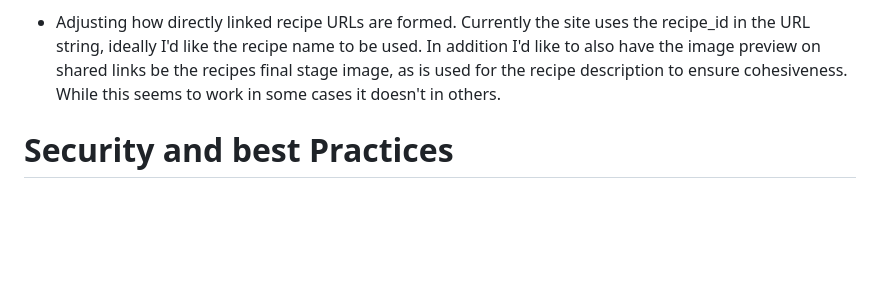
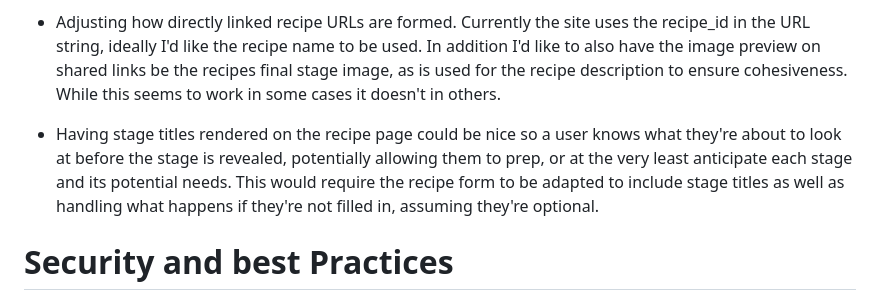
Before and after one commit to monkphin/Colour-Forge, a Markdown page: README.md, the part around the change. GitHub-like rendering; blank space fills up the shorter version.

Commit message:
added another future improvement feature

```diff
--- a/README.md
+++ b/README.md
@@ -741,6 +741,8 @@ One of the bigger challenges as a miniature painter is to keep track of your pro
 
 - Adjusting how directly linked recipe URLs are formed. Currently the site uses the recipe_id in the URL string, ideally I'd like the recipe name to be used. In addition I'd like to also have the image preview on shared links be the recipes final stage image, as is used for the recipe description to ensure cohesiveness. While this seems to work in some cases it doesn't in others.
 
+- Having stage titles rendered on the recipe page could be nice so a user knows what they're about to look at before the stage is revealed, potentially allowing them to prep, or at the very least anticipate each stage and its potential needs. This would require the recipe form to be adapted to include stage titles as well as handling what happens if they're not filled in, assuming they're optional.
+
 # Security and best Practices
 User passwords are hashed, using SHA512 Bit encryption. This may be a tad stronger than is needed, but some reading suggested SHA256 is susceptible to brute force attacks, as such I felt the extra degree of encryption offered by this was worthwhile.
 
```
